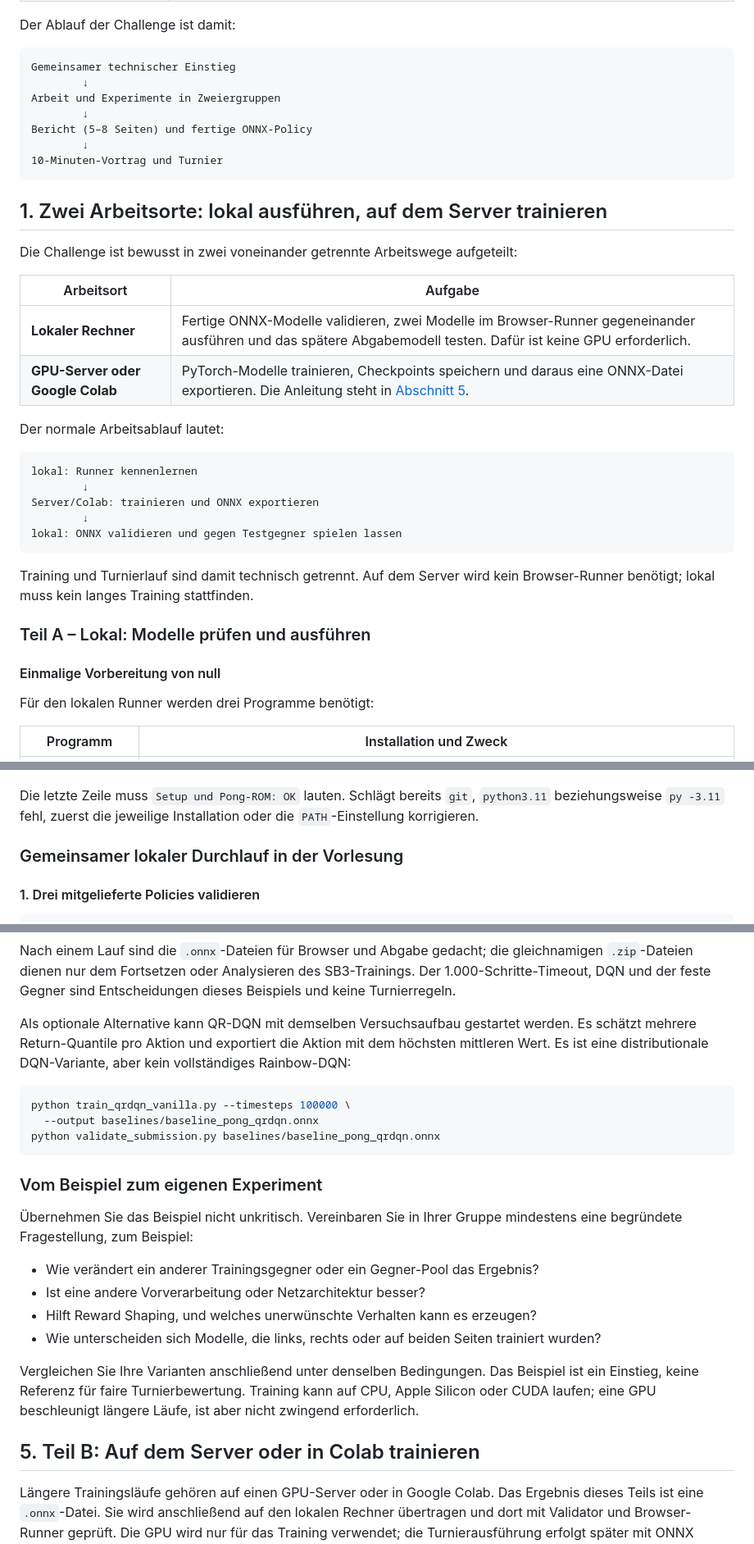
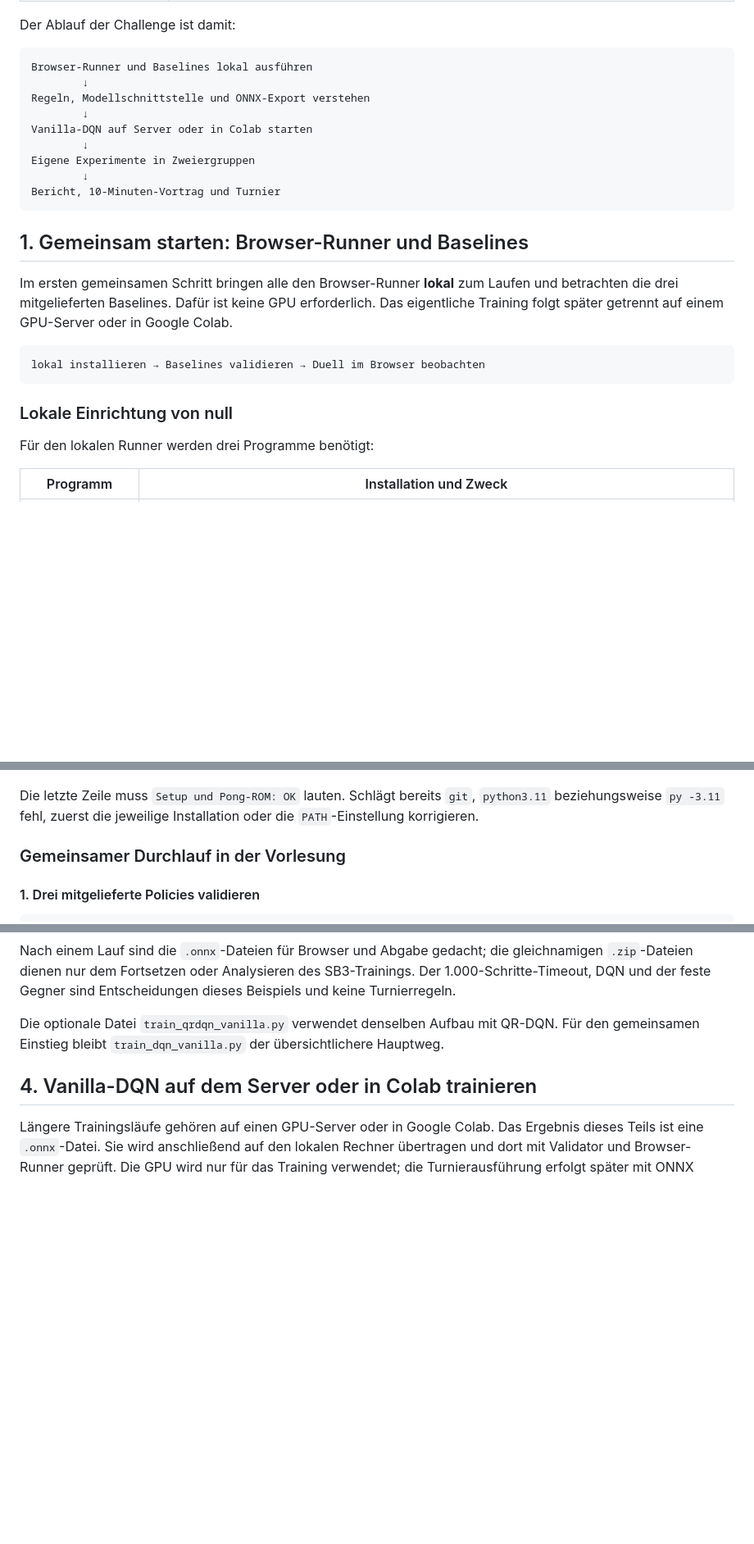
Before and after one commit to georgmerz/rl-challenge, a Markdown page: README.md, 3 parts joined by grey strips. Shown at 82% size. Rendered like a GitHub page; blank space fills up the shorter version.

````diff
--- a/README.md
+++ b/README.md
@@ -26,40 +26,29 @@ einem zehnminütigen Vortrag.
 Der Ablauf der Challenge ist damit:
 
 ```text
-Gemeinsamer technischer Einstieg
+Browser-Runner und Baselines lokal ausführen
         ↓
-Arbeit und Experimente in Zweiergruppen
+Regeln, Modellschnittstelle und ONNX-Export verstehen
         ↓
-Bericht (5–8 Seiten) und fertige ONNX-Policy
+Vanilla-DQN auf Server oder in Colab starten
         ↓
-10-Minuten-Vortrag und Turnier
+Eigene Experimente in Zweiergruppen
+        ↓
+Bericht, 10-Minuten-Vortrag und Turnier
 ```
 
-## 1. Zwei Arbeitsorte: lokal ausführen, auf dem Server trainieren
+## 1. Gemeinsam starten: Browser-Runner und Baselines
 
-Die Challenge ist bewusst in zwei voneinander getrennte Arbeitswege aufgeteilt:
-
-| Arbeitsort | Aufgabe |
-| --- | --- |
-| **Lokaler Rechner** | Fertige ONNX-Modelle validieren, zwei Modelle im Browser-Runner gegeneinander ausführen und das spätere Abgabemodell testen. Dafür ist keine GPU erforderlich. |
-| **GPU-Server oder Google Colab** | PyTorch-Modelle trainieren, Checkpoints speichern und daraus eine ONNX-Datei exportieren. Die Anleitung steht in [Abschnitt 5](#5-teil-b-auf-dem-server-oder-in-colab-trainieren). |
-
-Der normale Arbeitsablauf lautet:
+Im ersten gemeinsamen Schritt bringen alle den Browser-Runner **lokal** zum
+Laufen und betrachten die drei mitgelieferten Baselines. Dafür ist keine GPU
+erforderlich. Das eigentliche Training folgt später getrennt auf einem
+GPU-Server oder in Google Colab.
 
 ```text
-lokal: Runner kennenlernen
-        ↓
-Server/Colab: trainieren und ONNX exportieren
-        ↓
-lokal: ONNX validieren und gegen Testgegner spielen lassen
+lokal installieren → Baselines validieren → Duell im Browser beobachten
 ```
 
-Training und Turnierlauf sind damit technisch getrennt. Auf dem Server wird
-kein Browser-Runner benötigt; lokal muss kein langes Training stattfinden.
-
-### Teil A – Lokal: Modelle prüfen und ausführen
-
-#### Einmalige Vorbereitung von null
+### Lokale Einrichtung von null
 
 Für den lokalen Runner werden drei Programme benötigt:
 
@@ -134,7 +123,7 @@ Die letzte Zeile muss `Setup und Pong-ROM: OK` lauten. Schlägt bereits
 `git`, `python3.11` beziehungsweise `py -3.11` fehl, zuerst die jeweilige
 Installation oder die `PATH`-Einstellung korrigieren.
 
-### Gemeinsamer lokaler Durchlauf in der Vorlesung
+### Gemeinsamer Durchlauf in der Vorlesung
 
 #### 1. Drei mitgelieferte Policies validieren
 
@@ -474,34 +433,11 @@ gleichnamigen `.zip`-Dateien dienen nur dem Fortsetzen oder Analysieren des
 SB3-Trainings. Der 1.000-Schritte-Timeout, DQN und der feste Gegner sind
 Entscheidungen dieses Beispiels und keine Turnierregeln.
 
-Als optionale Alternative kann QR-DQN mit demselben Versuchsaufbau gestartet
-werden. Es schätzt mehrere Return-Quantile pro Aktion und exportiert die Aktion
-mit dem höchsten mittleren Wert. Es ist eine distributionale DQN-Variante,
-aber kein vollständiges Rainbow-DQN:
+Die optionale Datei `train_qrdqn_vanilla.py` verwendet denselben Aufbau mit
+QR-DQN. Für den gemeinsamen Einstieg bleibt `train_dqn_vanilla.py` der
+übersichtlichere Hauptweg.
 
-```bash
-python train_qrdqn_vanilla.py --timesteps 100000 \
-  --output baselines/baseline_pong_qrdqn.onnx
-python validate_submission.py baselines/baseline_pong_qrdqn.onnx
-```
-
-### Vom Beispiel zum eigenen Experiment
-
-Übernehmen Sie das Beispiel nicht unkritisch. Vereinbaren Sie in Ihrer Gruppe
-mindestens eine begründete Fragestellung, zum Beispiel:
-
-- Wie verändert ein anderer Trainingsgegner oder ein Gegner-Pool das Ergebnis?
-- Ist eine andere Vorverarbeitung oder Netzarchitektur besser?
-- Hilft Reward Shaping, und welches unerwünschte Verhalten kann es erzeugen?
-- Wie unterscheiden sich Modelle, die links, rechts oder auf beiden Seiten
-  trainiert wurden?
-
-Vergleichen Sie Ihre Varianten anschließend unter denselben Bedingungen. Das
-Beispiel ist ein Einstieg, keine Referenz für faire Turnierbewertung. Training
-kann auf CPU, Apple Silicon oder CUDA laufen; eine GPU beschleunigt längere
-Läufe, ist aber nicht zwingend erforderlich.
-
-## 5. Teil B: Auf dem Server oder in Colab trainieren
+## 4. Vanilla-DQN auf dem Server oder in Colab trainieren
 
 Längere Trainingsläufe gehören auf einen GPU-Server oder in Google Colab. Das
 Ergebnis dieses Teils ist eine `.onnx`-Datei. Sie wird anschließend auf den
````
Also changed, not shown: other parts of README.md (+148 -154 lines), README_EN.md (+153 -190 lines).
